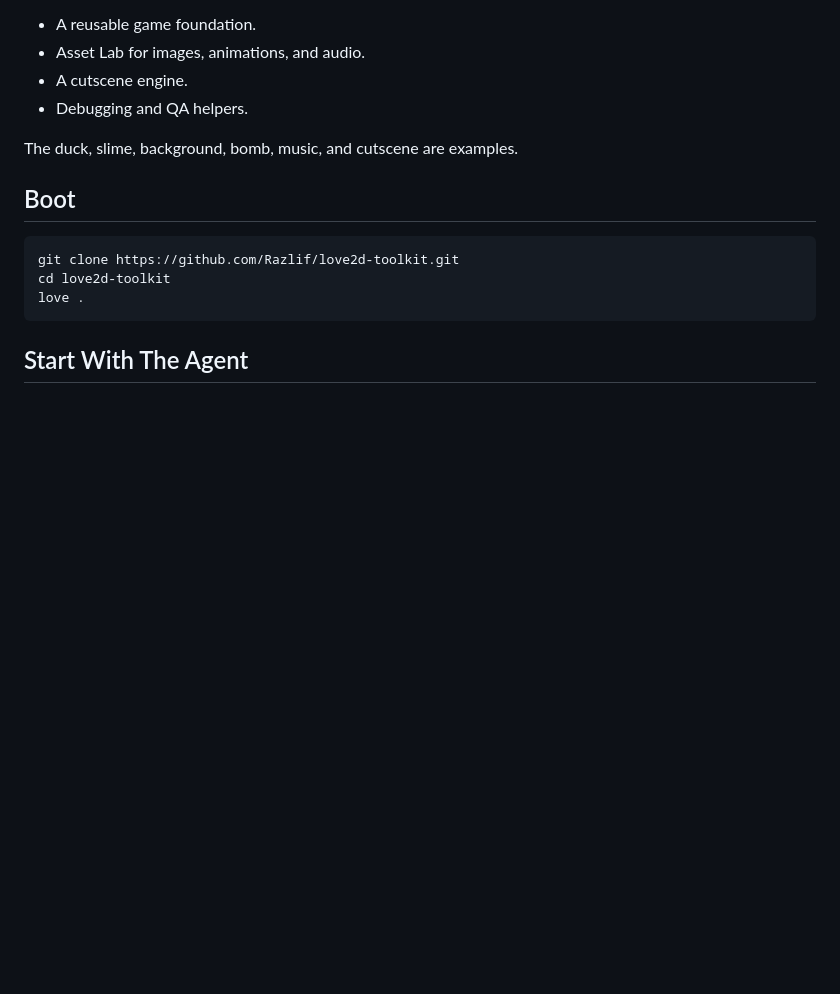
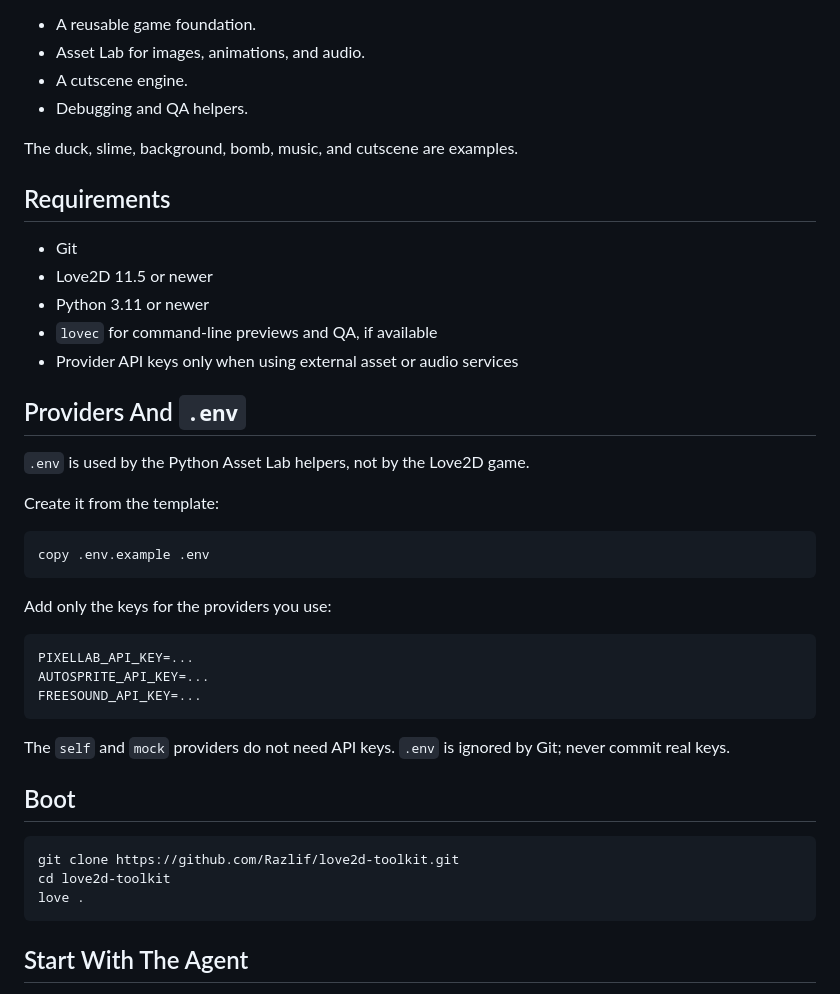
Before and after one commit to Razlif/love2d-toolkit, a Markdown page: README.md, the part around the change. Drawn GitHub-style; blank space fills up the shorter version.

Commit message:
readme requirments

````diff
--- a/README.md
+++ b/README.md
@@ -10,6 +10,35 @@ It includes:
 - Debugging and QA helpers.
 
 The duck, slime, background, bomb, music, and cutscene are examples.
+
+## Requirements
+
+- Git
+- Love2D 11.5 or newer
+- Python 3.11 or newer
+- `lovec` for command-line previews and QA, if available
+- Provider API keys only when using external asset or audio services
+
+## Providers And `.env`
+
+`.env` is used by the Python Asset Lab helpers, not by the Love2D game.
+
+Create it from the template:
+
+```cmd
+copy .env.example .env
+```
+
+Add only the keys for the providers you use:
+
+```text
+PIXELLAB_API_KEY=...
+AUTOSPRITE_API_KEY=...
+FREESOUND_API_KEY=...
+```
+
+The `self` and `mock` providers do not need API keys. `.env` is ignored by
+Git; never commit real keys.
 
 ## Boot
 
````
